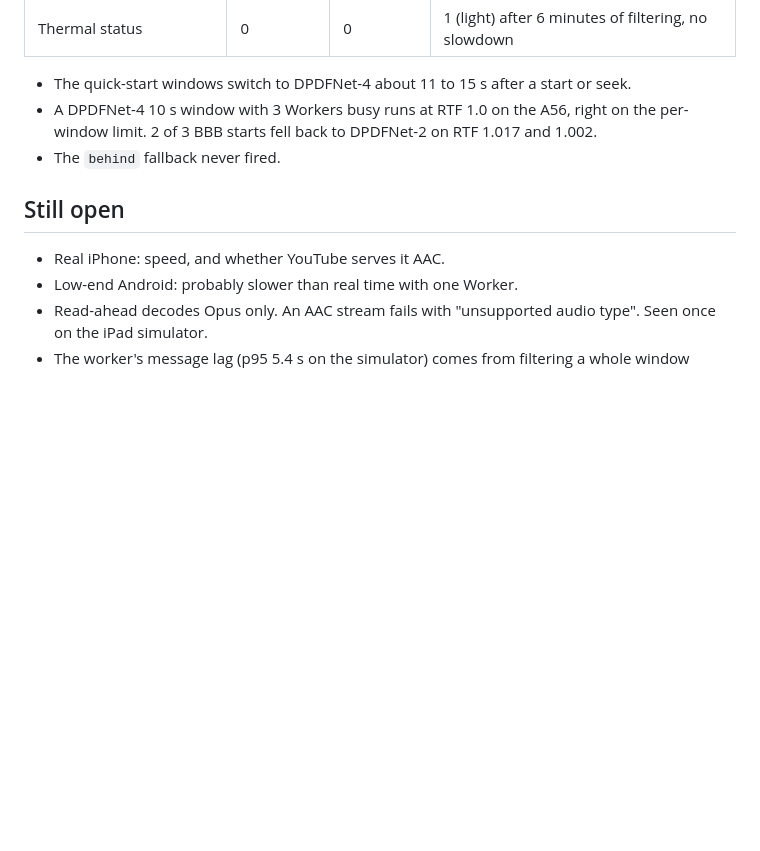
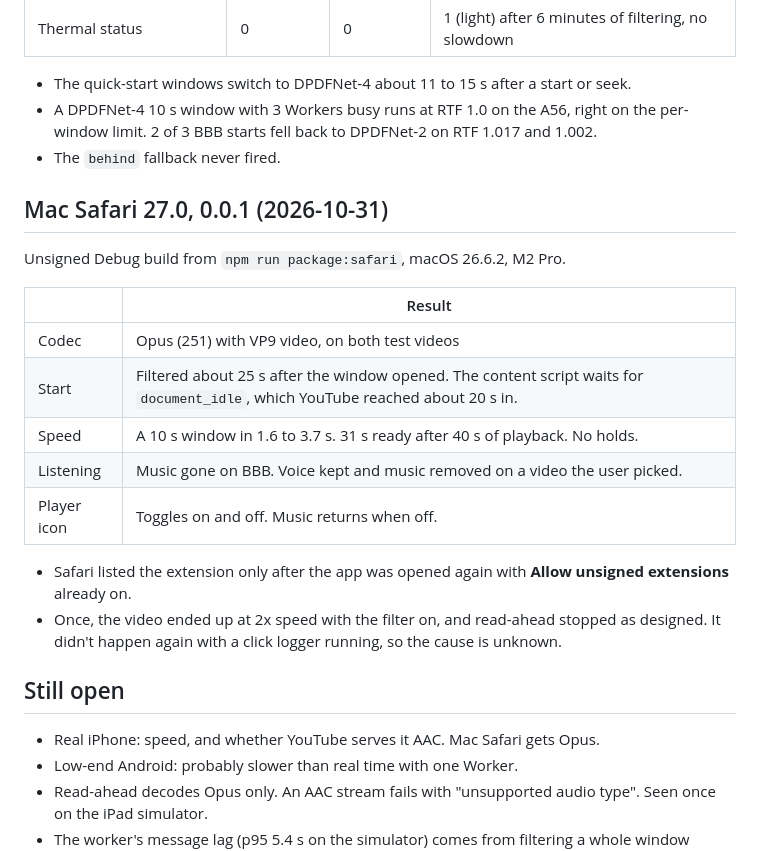
Before and after one commit to HighWatersDev/music-filter, a Markdown page: docs/spikes/2026-10-26-dpdfnet-results.md, the part around the change. Rendered like a GitHub page; blank space fills up the shorter version.

Commit message:
docs: record the Mac Safari read-ahead test
YouTube sends Opus to Mac Safari 27, and read-ahead filters it with no holds.

Co-Authored-By: Claude Opus 5.5 <noreply@anthropic.com>

```diff
--- a/docs/spikes/2026-10-26-dpdfnet-results.md
+++ b/docs/spikes/2026-10-26-dpdfnet-results.md
@@ -108,9 +108,24 @@ Parallel Workers fill the buffer faster, but a single DPDFNet-4 window under con
 - A DPDFNet-4 10 s window with 3 Workers busy runs at RTF 1.0 on the A56, right on the per-window limit. 2 of 3 BBB starts fell back to DPDFNet-2 on RTF 1.017 and 1.002.
 - The `behind` fallback never fired.
 
+## Mac Safari 27.0, 0.0.1 (2026-10-31)
+
+Unsigned Debug build from `npm run package:safari`, macOS 26.6.2, M2 Pro.
+
+| | Result |
+|---|---|
+| Codec | Opus (251) with VP9 video, on both test videos |
+| Start | Filtered about 25 s after the window opened. The content script waits for `document_idle`, which YouTube reached about 20 s in. |
+| Speed | A 10 s window in 1.6 to 3.7 s. 31 s ready after 40 s of playback. No holds. |
+| Listening | Music gone on BBB. Voice kept and music removed on a video the user picked. |
+| Player icon | Toggles on and off. Music returns when off. |
+
+- Safari listed the extension only after the app was opened again with **Allow unsigned extensions** already on.
+- Once, the video ended up at 2x speed with the filter on, and read-ahead stopped as designed. It didn't happen again with a click logger running, so the cause is unknown.
+
 ## Still open
 
-- Real iPhone: speed, and whether YouTube serves it AAC.
+- Real iPhone: speed, and whether YouTube serves it AAC. Mac Safari gets Opus.
 - Low-end Android: probably slower than real time with one Worker.
 - Read-ahead decodes Opus only. An AAC stream fails with "unsupported audio type". Seen once on the iPad simulator.
 - The worker's message lag (p95 5.4 s on the simulator) comes from filtering a whole window without yielding. Only the 5 s replay throttle stops a starved report at the end of a replay from starting another one.
```
